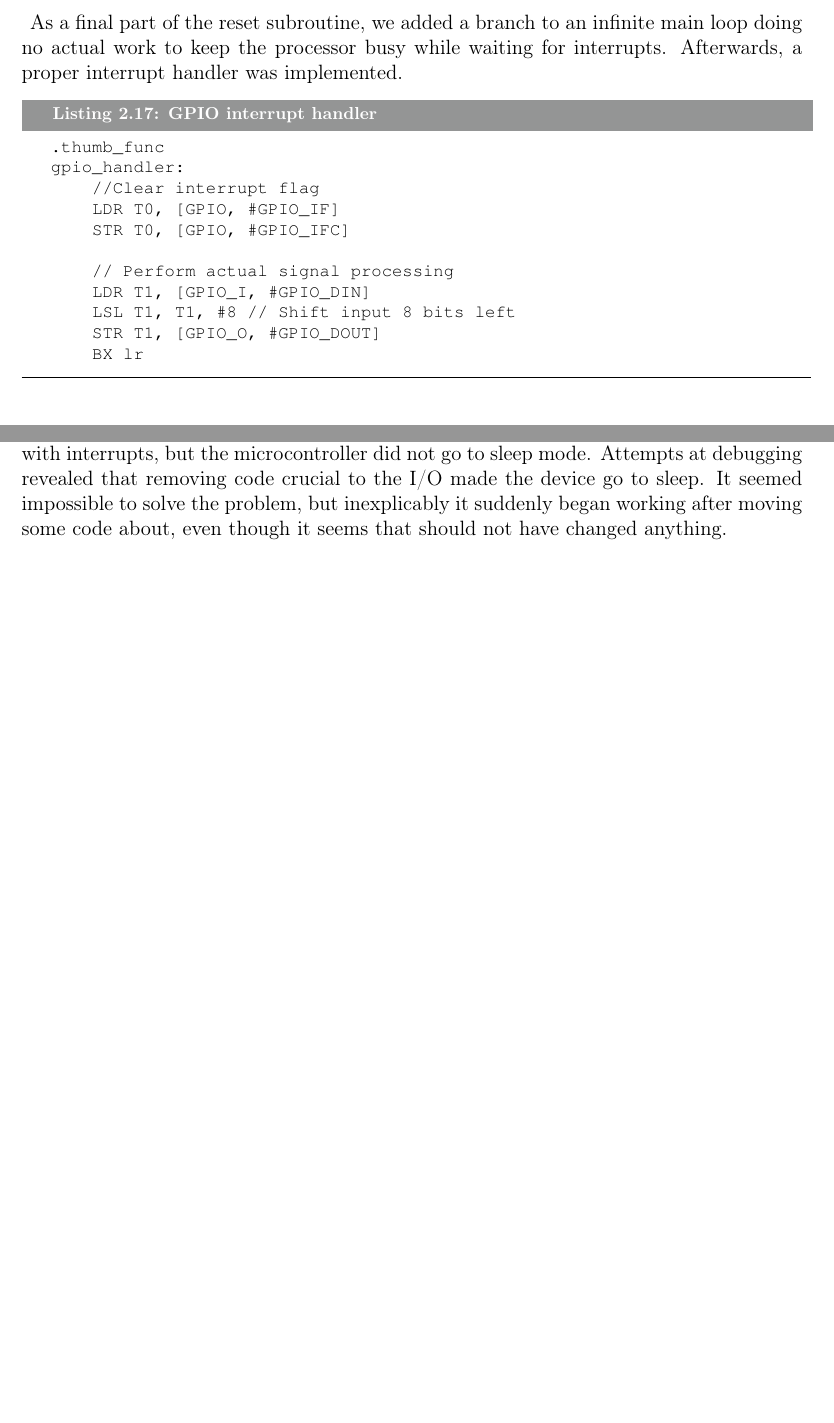
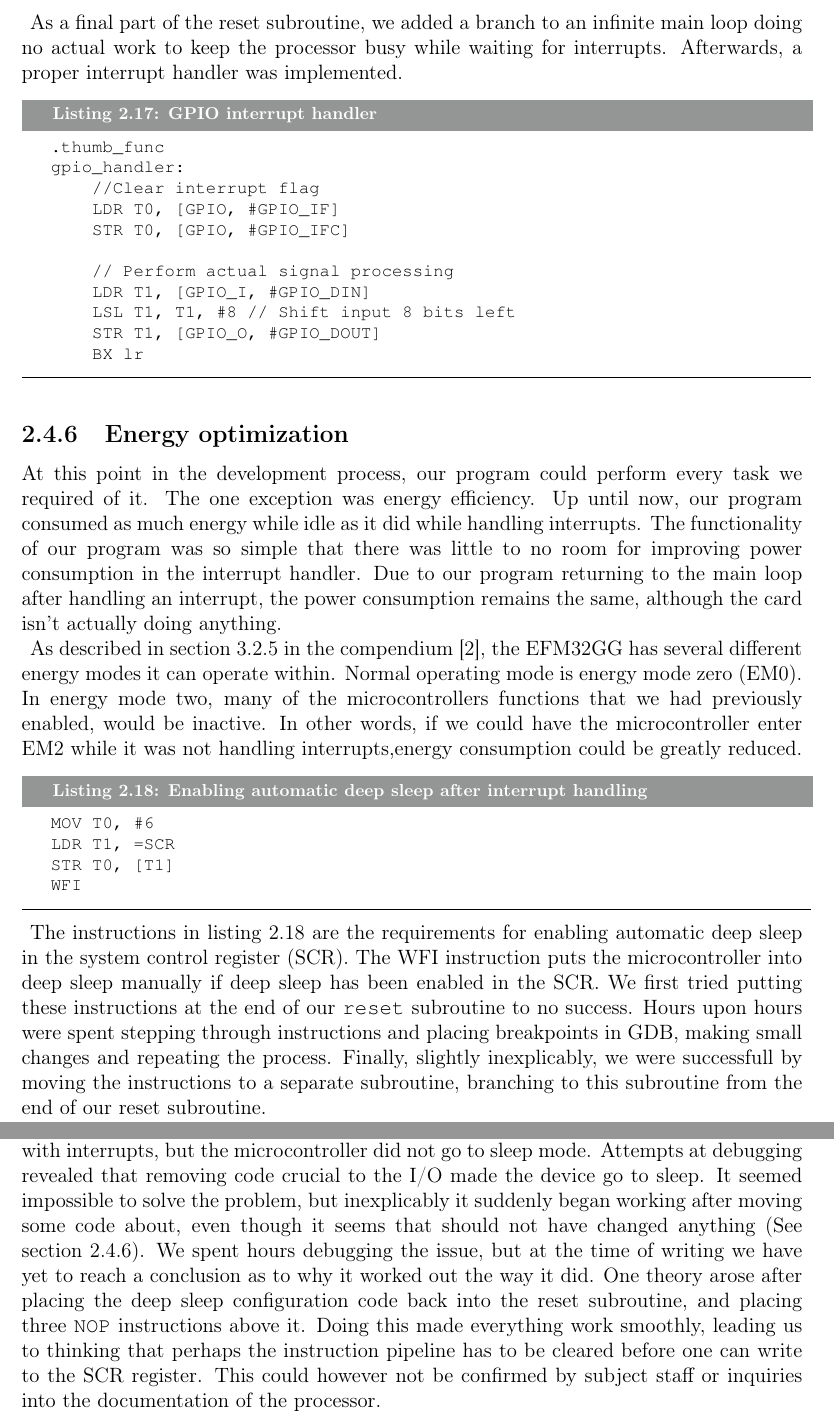
Before and after one commit to mathiasose/TDT4258, a LaTeX problem sheet (exercise1/report/group_13_exercise_1_report.tex, which reads exercise1/report/energy-optimization.tex, exercise1/report/results.tex): two parts of pages 14 and 17 of 21, joined at a grey line, cut so that both start at the same text, the shorter picture padded with empty space. Compiled offline with pdfLaTeX.

Commit message:
finito posiblemente?

```diff
--- /dev/null
+++ b/exercise1/report/energy-optimization.tex
@@ -0,0 +1,15 @@
+\subsection{Energy optimization}
+\label{sec:energy-optimization}
+
+At this point in the development process, our program could perform every task we required of it. The one exception was energy efficiency. Up until now, our program consumed as much energy while idle as it did while handling interrupts. The functionality of our program was so simple that there was little to no room for improving power consumption in the interrupt handler. Due to our program returning to the main loop after handling an interrupt, the power consumption remains the same, although the card isn't actually doing anything.
+
+As described in section 3.2.5 in the compendium \cite{compendium}, the EFM32GG has several different energy modes it can operate within. Normal operating mode is energy mode zero (EM0). In energy mode two, many of the microcontrollers functions that we had previously enabled, would be inactive. In other words, if we could have the microcontroller enter EM2 while it was not handling interrupts,energy consumption could be greatly reduced.
+
+\begin{lstlisting}[label=emu-config, caption=Enabling automatic deep sleep after interrupt handling]
+MOV T0, #6
+LDR T1, =SCR
+STR T0, [T1]
+WFI
+\end{lstlisting}
+
+The instructions in listing \ref{emu-config} are the requirements for enabling automatic deep sleep in the system control register (SCR). The WFI instruction puts the microcontroller into deep sleep manually if deep sleep has been enabled in the SCR. We first tried putting these instructions at the end of our \texttt{reset} subroutine to no success. Hours upon hours were spent stepping through instructions and placing breakpoints in GDB, making small changes and repeating the process. Finally, slightly inexplicably, we were successfull by moving the instructions to a separate subroutine, branching to this subroutine from the end of our reset subroutine.
--- a/exercise1/report/results.tex
+++ b/exercise1/report/results.tex
@@ -49,4 +49,4 @@ If the polling version of the program had been running instead, the coin cell ba
 \section{Discussion}
 The primary goal of the exercise was learning, and that was definently achieved. The group members had no significant prior experience with the technologies, only some theoretical knowledge from the TDT4160 course. But thanks to the instructions in the compendium we were able to do most of the work on our own.
 
-The biggest problem we had was enabling sleep mode with interrupt-based I/O. After following the instructions in the compendium we had sucessfully implemented the I/O with interrupts, but the microcontroller did not go to sleep mode. Attempts at debugging revealed that removing code crucial to the I/O made the device go to sleep. It seemed impossible to solve the problem, but inexplicably it suddenly began working after moving some code about, even though it seems that should not have changed anything.
+The biggest problem we had was enabling sleep mode with interrupt-based I/O. After following the instructions in the compendium we had sucessfully implemented the I/O with interrupts, but the microcontroller did not go to sleep mode. Attempts at debugging revealed that removing code crucial to the I/O made the device go to sleep. It seemed impossible to solve the problem, but inexplicably it suddenly began working after moving some code about, even though it seems that should not have changed anything (See section \ref{sec:energy-optimization}). We spent hours debugging the issue, but at the time of writing we have yet to reach a conclusion as to why it worked out the way it did. One theory arose after placing the deep sleep configuration code back into the reset subroutine, and placing three \texttt{NOP} instructions above it. Doing this made everything work smoothly, leading us to thinking that perhaps the instruction pipeline has to be cleared before one can write to the SCR register. This could however not be confirmed by subject staff or inquiries into the documentation of the processor.
```
Also changed, not shown: exercise1/report/implementation.tex (+2 -0 lines).
